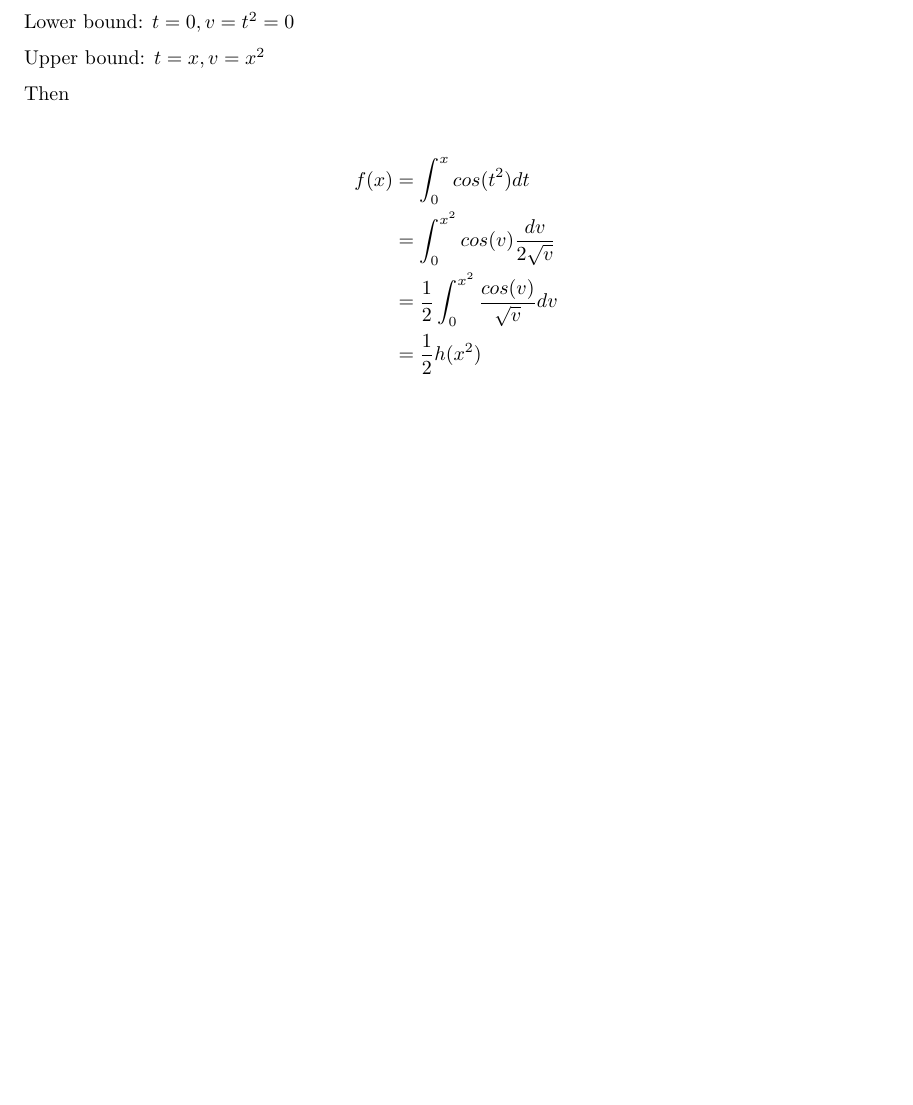
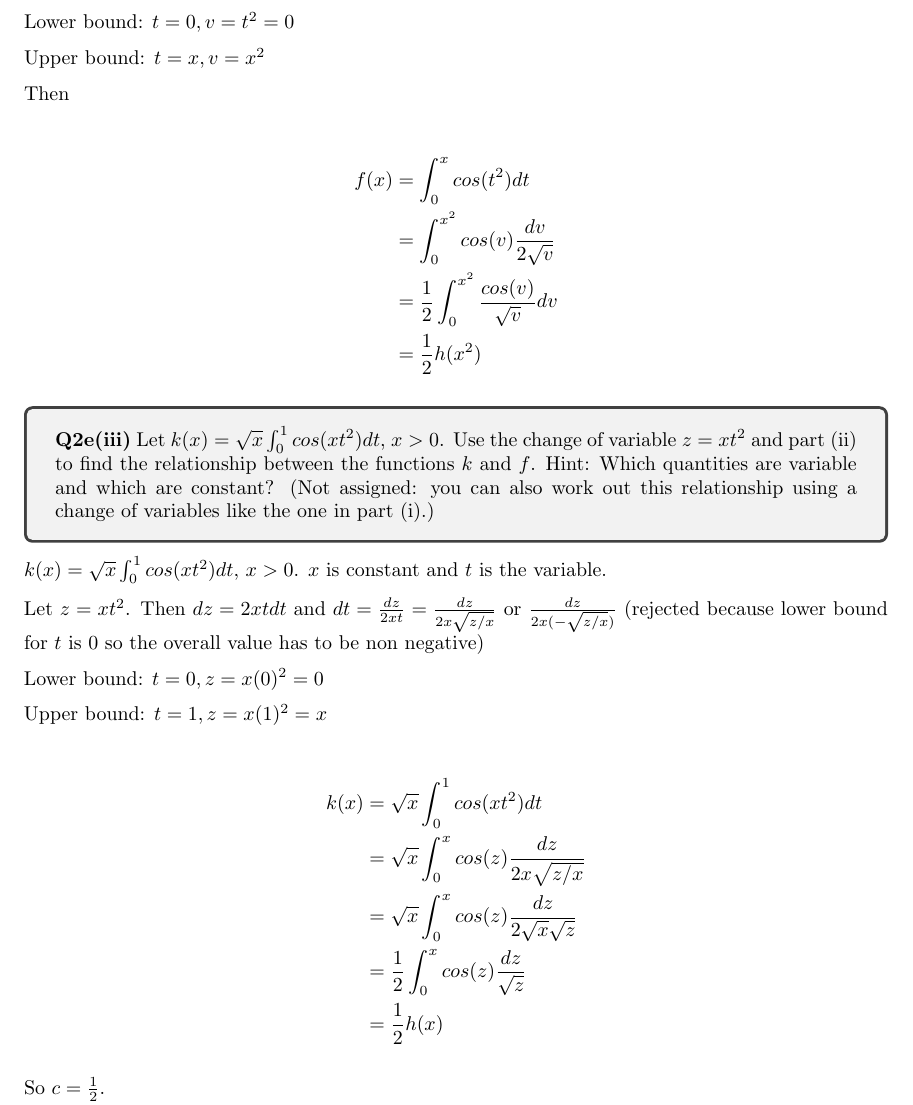
Before and after one commit to yanhan/mit-1801-ps-unofficial-sol, a LaTeX document (ps5.tex): part of page 7 of 7, cut so that both start at the same text, the shorter picture padded with empty space. Compiled offline with pdfLaTeX.

Commit message:
[FEAT] PS5: Complete Q2e(iii)
Signed-off-by: Yan Han Pang <539739+yanhan@users.noreply.github.com>

```diff
--- a/ps5.tex
+++ b/ps5.tex
@@ -293,4 +293,27 @@ Then
   &= \frac{1}{2} h(x^2)
 \end{align*}
 
+
+\begin{tcolorbox}
+  \textbf{Q2e(iii)} Let $k(x) = \sqrt{x} \int_0^1 cos(xt^2)dt$, $x > 0$. Use the change of variable $z = xt^2$ and part (ii) to find the relationship between the functions $k$ and $f$. Hint: Which quantities are variable and which are constant? (Not assigned: you can also work out this relationship using a change of variables like the one in part (i).)
+\end{tcolorbox}
+
+$k(x) = \sqrt{x} \int_0^1 cos(xt^2)dt$, $x > 0$. $x$ is constant and $t$ is the variable.
+
+Let $z = xt^2$. Then $dz = 2xt dt$ and $dt = \frac{dz}{2xt} = \frac{dz}{2x\sqrt{z/x}}$ or $\frac{dz}{2x(-\sqrt{z/x})}$ (rejected because lower bound for $t$ is $0$ so the overall value has to be non negative)
+
+Lower bound: $t = 0, z = x(0)^2 = 0$
+
+Upper bound: $t = 1, z = x(1)^2 = x$
+
+\begin{align*}
+  k(x) &= \sqrt{x} \int_0^1 cos(xt^2) dt \\
+  &= \sqrt{x} \int_0^x cos(z) \frac{dz}{2x\sqrt{z/x}} \\
+  &= \sqrt{x} \int_0^x cos(z) \frac{dz}{2\sqrt{x}\sqrt{z}} \\
+  &= \frac{1}{2} \int_0^x cos(z) \frac{dz}{\sqrt{z}} \\
+  &= \frac{1}{2} h(x)
+\end{align*}
+
+So $c = \frac{1}{2}$.
+
 \end{document}
```
Also changed, not shown: ps5.pdf.
